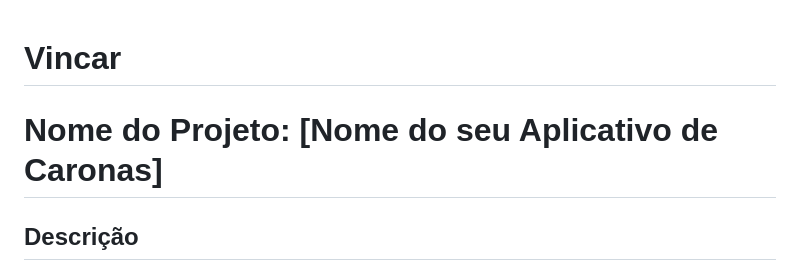
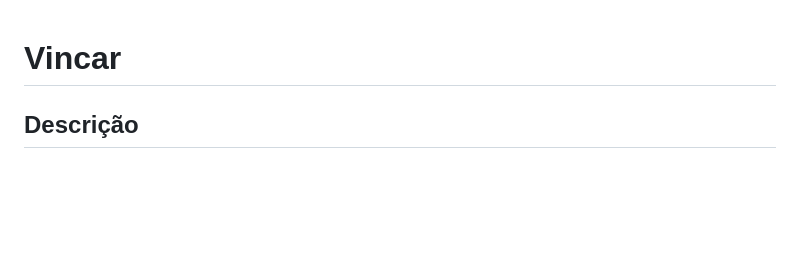
Before and after one commit to PabloVSS/Vincar, a Markdown page: README.md, the part around the change. GitHub-like rendering; blank space fills up the shorter version.

```diff
--- a/README.md
+++ b/README.md
@@ -1,6 +1,4 @@
 # Vincar
-
-# Nome do Projeto: [Nome do seu Aplicativo de Caronas]
 
 ## Descrição
 
```
